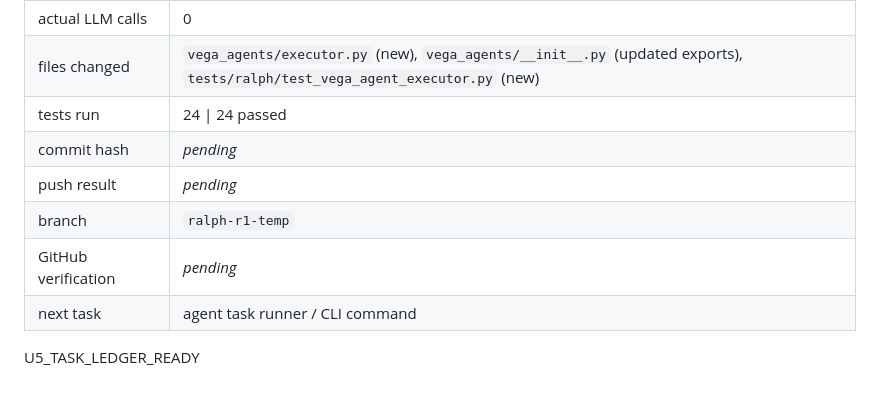
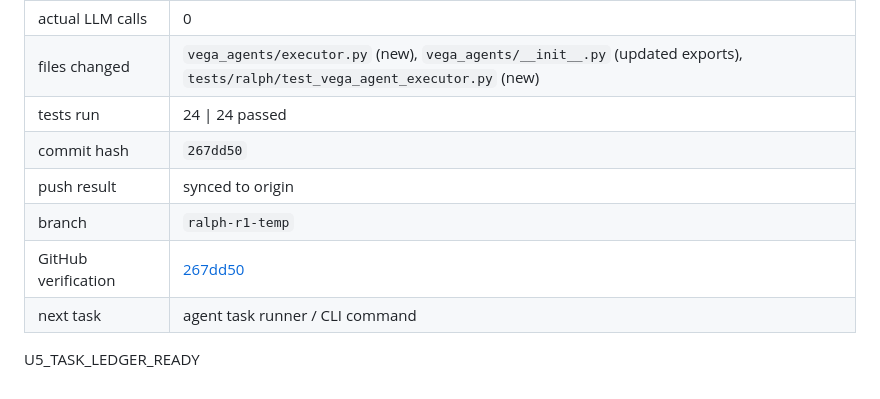
Before and after one commit to salehmohamadkhani/vega_claude, a Markdown page: docs/ralph/U5_LITE_TASK_LEDGER.md, the part around the change. Rendered like a GitHub page.

Commit message:
docs(ralph): finalize U8-LITE entry with commit hash and push status
Co-Authored-By: Claude Opus 4.8 (1M context) <noreply@anthropic.com

```diff
--- a/docs/ralph/U5_LITE_TASK_LEDGER.md
+++ b/docs/ralph/U5_LITE_TASK_LEDGER.md
@@ -135,10 +135,10 @@ approval before starting.
 | actual LLM calls | 0 |
 | files changed | `vega_agents/executor.py` (new), `vega_agents/__init__.py` (updated exports), `tests/ralph/test_vega_agent_executor.py` (new) |
 | tests run | 24 \| 24 passed |
-| commit hash | _pending_ |
-| push result | _pending_ |
+| commit hash | `267dd50` |
+| push result | synced to origin |
 | branch | `ralph-r1-temp` |
-| GitHub verification | _pending_ |
+| GitHub verification | [267dd50](https://github.com/salehmohamadkhani/vega_claude/commit/267dd50) |
 | next task | agent task runner / CLI command |
 
 U5_TASK_LEDGER_READY
```
